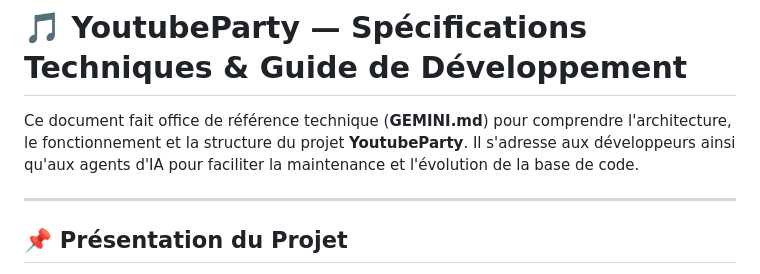
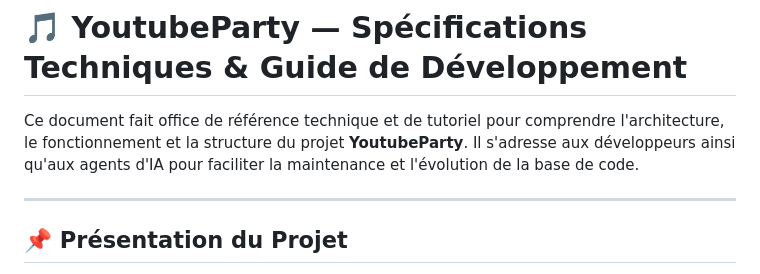
Before and after one commit to anthogoz/YoutubeParty, a Markdown page: README.md, the part around the change. Drawn GitHub-style.

Commit message:
docs: update README description to include tutorial reference

```diff
--- a/README.md
+++ b/README.md
@@ -1,6 +1,6 @@
 # 🎵 YoutubeParty — Spécifications Techniques & Guide de Développement
 
-Ce document fait office de référence technique (**GEMINI.md**) pour comprendre l'architecture, le fonctionnement et la structure du projet **YoutubeParty**. Il s'adresse aux développeurs ainsi qu'aux agents d'IA pour faciliter la maintenance et l'évolution de la base de code.
+Ce document fait office de référence technique et de tutoriel pour comprendre l'architecture, le fonctionnement et la structure du projet **YoutubeParty**. Il s'adresse aux développeurs ainsi qu'aux agents d'IA pour faciliter la maintenance et l'évolution de la base de code.
 
 ---
 
```
